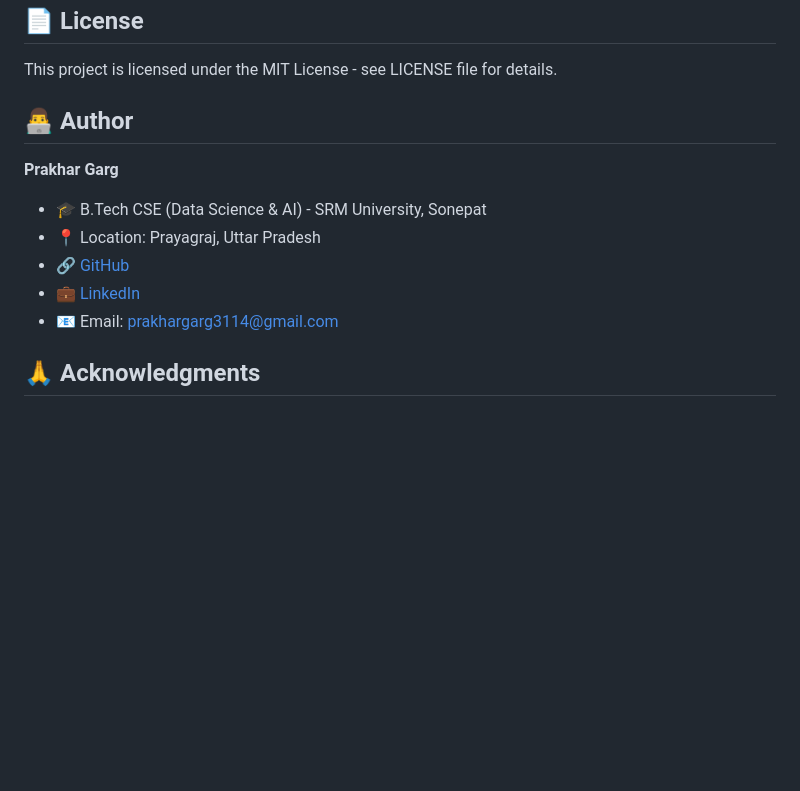
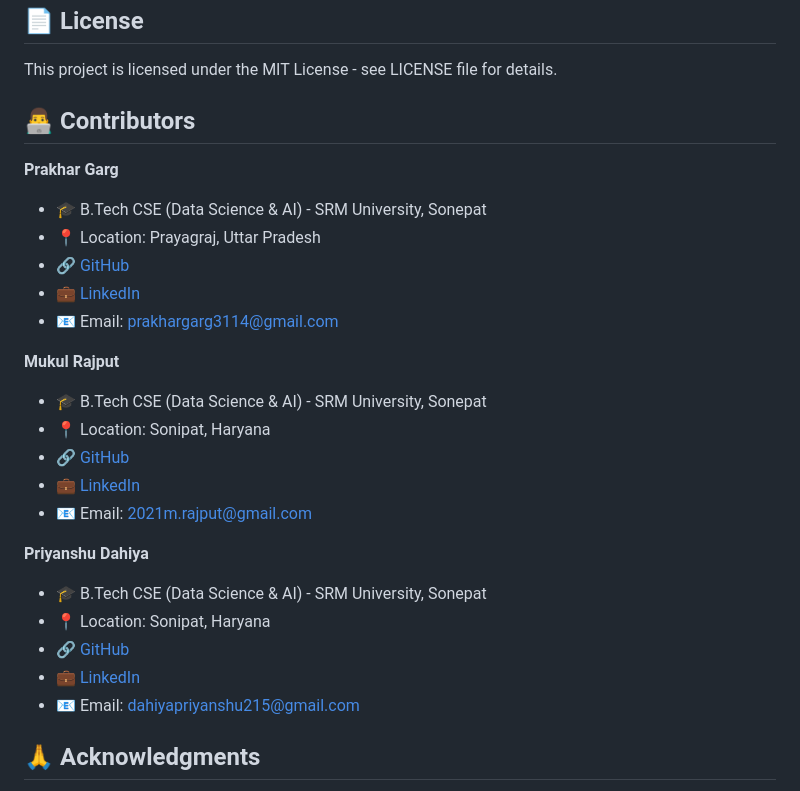
Before and after one commit to Prakhar3114/AgroVision, a Markdown page: README.md, the part around the change. Drawn GitHub-style; blank space fills up the shorter version.

Commit message:
Update README to include contributors information
Added contributors section with details for Mukul Rajput and Priyanshu Dahiya.

```diff
--- a/README.md
+++ b/README.md
@@ -403,7 +403,7 @@ Contributions welcome! Here's how:
 
 This project is licensed under the MIT License - see LICENSE file for details.
 
-## 👨‍💻 Author
+## 👨‍💻 Contributors
 
 **Prakhar Garg**
 - 🎓 B.Tech CSE (Data Science & AI) - SRM University, Sonepat
@@ -411,6 +411,20 @@ This project is licensed under the MIT License - see LICENSE file for details.
 - 🔗 [GitHub](https://github.com/Prakhar3114)
 - 💼 [LinkedIn](https://www.linkedin.com/in/prakhar-garg-b78304316/)
 - 📧 Email: prakhargarg3114@gmail.com
+
+**Mukul Rajput**
+- 🎓 B.Tech CSE (Data Science & AI) - SRM University, Sonepat
+- 📍 Location: Sonipat, Haryana
+- 🔗 [GitHub](https://github.com/Ithubcoder)
+- 💼 [LinkedIn](https://www.linkedin.com/in/mukul-rajput-575298276/)
+- 📧 Email: 2021m.rajput@gmail.com
+
+**Priyanshu Dahiya**
+- 🎓 B.Tech CSE (Data Science & AI) - SRM University, Sonepat
+- 📍 Location: Sonipat, Haryana
+- 🔗 [GitHub](https://github.com/dahiyapriyanshu215)
+- 💼 [LinkedIn](https://www.linkedin.com/in/priyanshu-dahiya-411991267/)
+- 📧 Email: dahiyapriyanshu215@gmail.com
 
 ## 🙏 Acknowledgments
 
```
